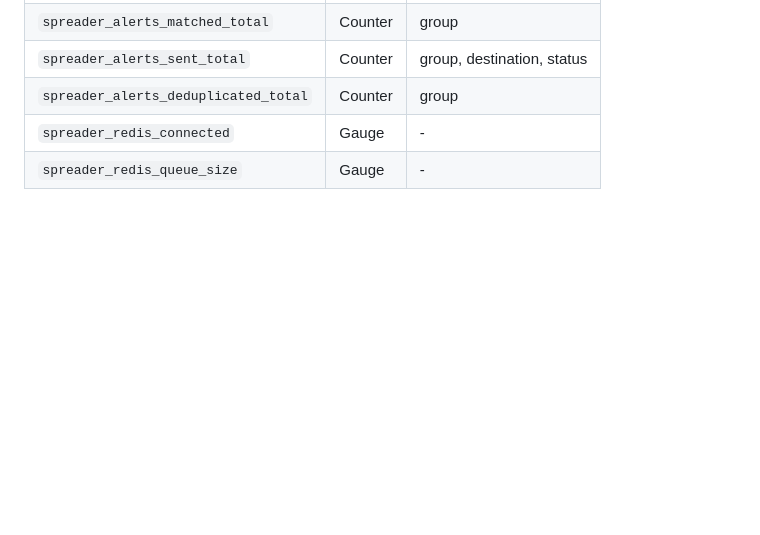
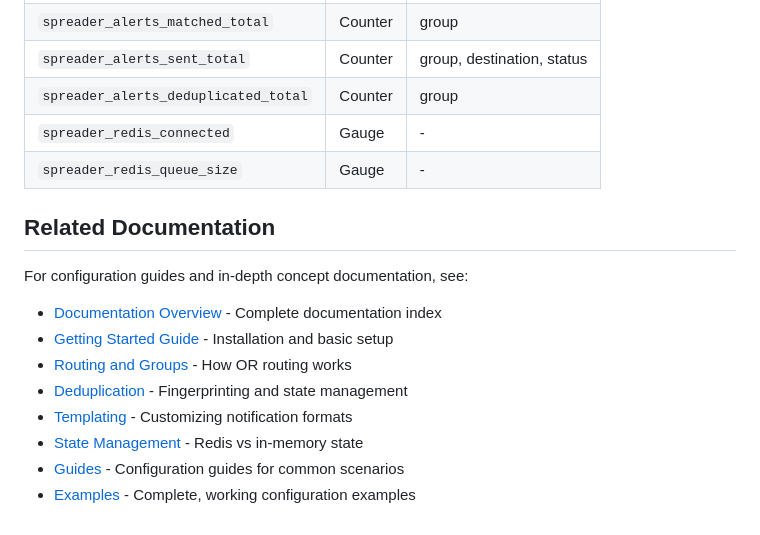
Before and after one commit to aldi-f/hermes, a Markdown page: docs/architecture.md, the part around the change. Drawn GitHub-style; blank space fills up the shorter version.

Commit message:
Add related documentation section with links to guides

```diff
--- a/docs/architecture.md
+++ b/docs/architecture.md
@@ -348,3 +348,16 @@ See `/metrics` endpoint for Prometheus metrics:
 | `spreader_alerts_deduplicated_total` | Counter | group |
 | `spreader_redis_connected` | Gauge | - |
 | `spreader_redis_queue_size` | Gauge | - |
+
+## Related Documentation
+
+For configuration guides and in-depth concept documentation, see:
+
+- [Documentation Overview](README.md) - Complete documentation index
+- [Getting Started Guide](tutorials/getting-started.md) - Installation and basic setup
+- [Routing and Groups](concepts/routing-and-groups.md) - How OR routing works
+- [Deduplication](concepts/deduplication.md) - Fingerprinting and state management
+- [Templating](concepts/templating.md) - Customizing notification formats
+- [State Management](concepts/state-management.md) - Redis vs in-memory state
+- [Guides](tutorials/) - Configuration guides for common scenarios
+- [Examples](examples/) - Complete, working configuration examples
```
